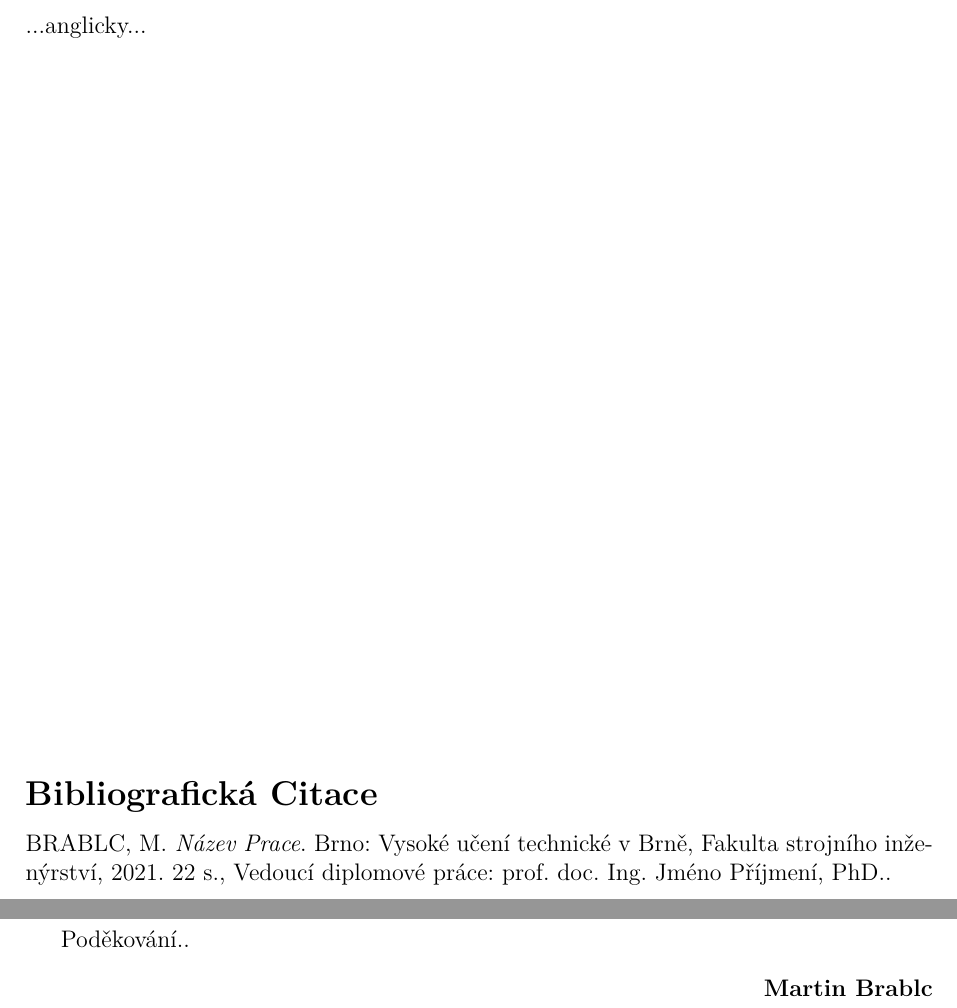
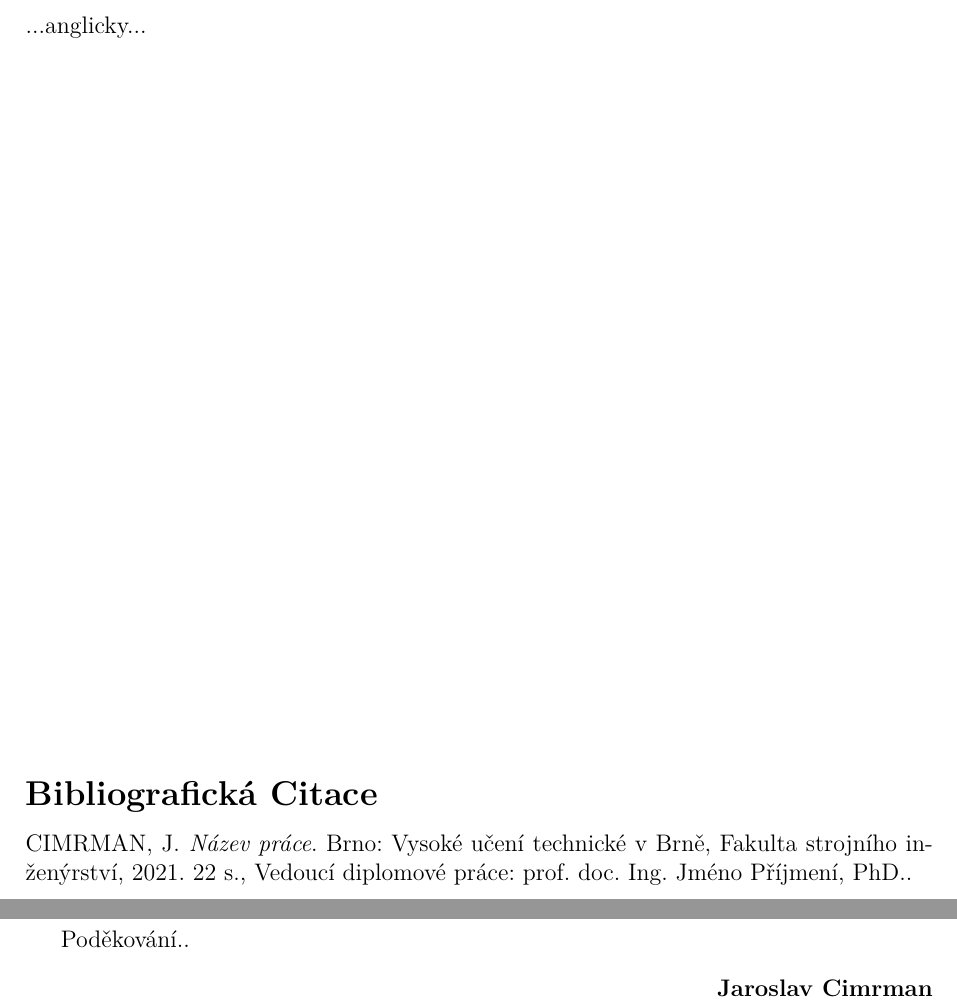
Before and after one commit to roborros/VUT-template, a LaTeX thesis (DP_main_sablona.tex, which reads settings/layout_commands.tex, settings/vut_style.tex): two parts of pages 4 and 6 of 22, joined at a grey line, cut so that both start at the same text. Compiled offline with pdfLaTeX.

Commit message:
fixed bug - language setting in author/supervisor name - ěščřžýáíé can be used, special character notation ( \'{a}  instead of á) is no longer necessary

```diff
--- a/DP_main_sablona.tex
+++ b/DP_main_sablona.tex
@@ -4,4 +4,5 @@
 %%%%%%%% DULEZITE PRIKAZY, PRECTETE SI KOMENTARE A DOPLNTE JMENA %%%%%%%
 %%%%%%%%%%%%%%%%%%%%%%%%%%%%%%%%%%%%%%%%%%%%%%%%%%%%%%%%%%%%%%%%%%%%%%%%
 
+
 \input{settings/layout_commands.tex} % nacteni novych prikazu
@@ -10,17 +12,15 @@
 %\visualmode{print} % print mode - vhodne pro tisk, prazdne stranky na zacatku aby dulezite casti byly na liche strane, asymetricke okraje pro vazbu, cisla stranek v rozich
 \visualmode{screen} % screen mode - vhodne pro elektronickou verzi, zadne prazdne stranky, symetricke okraje, cisla stranek uprostred
 
-\thesislanguage{czech} % prace bude v cestine, (diakritiku v nazvech sekci, kapitol, jmenu autora, nazvu prace atp. doporucuju psat pomoci specialnich znaku)
-%\thesislanguage{english} % prace bude v anglictine
 
-\thesisauthor{Martin Brablc} % jmeno autora prace, l
-\thesissupervisor{prof. doc. Ing. Jm\'{e}no P\v{r}\'{i}jmen\'{i}, PhD.} % jmeno vedouciho
-\thesistitle{N\'{a}zev Prace} % nazev prace
+
+\thesisauthor{Jaroslav Cimrman} % jmeno autora prace, l
+\thesissupervisor{prof. doc. Ing. Jméno Příjmení, PhD.} % jmeno vedouciho
+\thesistitle{Název práce} % nazev prace
 
 
 \input{settings/vut_style.tex} % nastaveni stylu dokumentu
 %%%%%%%%%%%%%%%%%%%%%%%%%%%%%%%%%%%%%%%%%%%%%%%%%%%%%%%%%%%%%%%%%%%%%%%%
-
 
 
 \begin{document}
--- a/settings/layout_commands.tex
+++ b/settings/layout_commands.tex
@@ -1,4 +1,7 @@
 %%% work %%%
+
+\usepackage{xifthen}
+
 
 % definice promenne docmode - print or screen mode
 \newcommand{\visualmode}[1]{
@@ -8,7 +11,17 @@
 % definice promenne langmode - czech or english mode
 \newcommand{\thesislanguage}[1]{
 	\def\thelanguage{#1} %czech/english
+
+	\ifthenelse{\equal{#1}{czech}}{
+	    \usepackage[czech]{babel}
+	    \usepackage[utf8]{inputenc}
+	    \usepackage[T1]{fontenc}
+	    \usepackage{lmodern}
+    }{
+	    \usepackage[english,czech]{babel}
+    }
 }
+
 
 % autor prace
 \newcommand{\thesisauthor}[1]{
--- a/settings/vut_style.tex
+++ b/settings/vut_style.tex
@@ -1,6 +1,6 @@
 %% included paskages
 \usepackage{pdfpages}
-\usepackage{xifthen}
+% \usepackage{xifthen}
 \usepackage{fancyhdr}
 \usepackage{lastpage}
 \usepackage{titlesec} % allows title formating
```
Also changed, not shown: DP_main_sablona.tex (5 more changed lines), settings/vut_style.tex (12 more changed lines).
